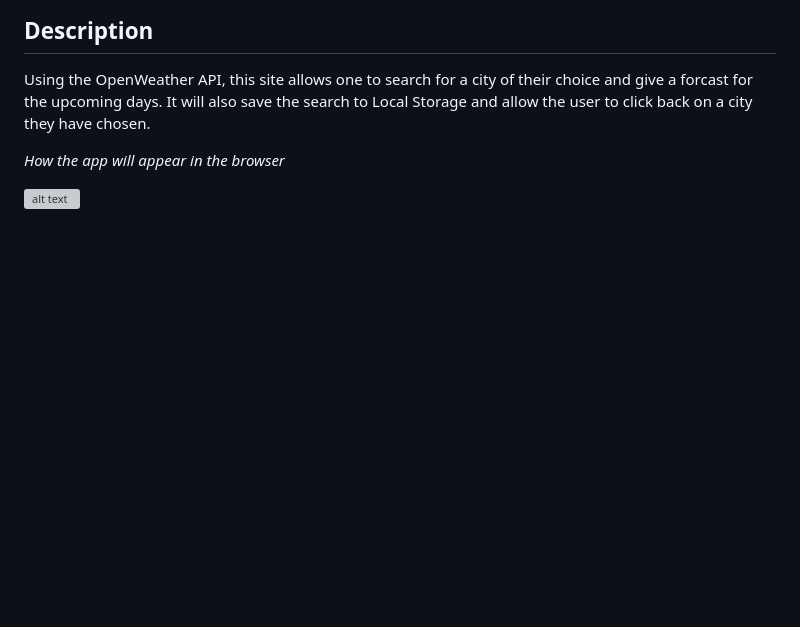
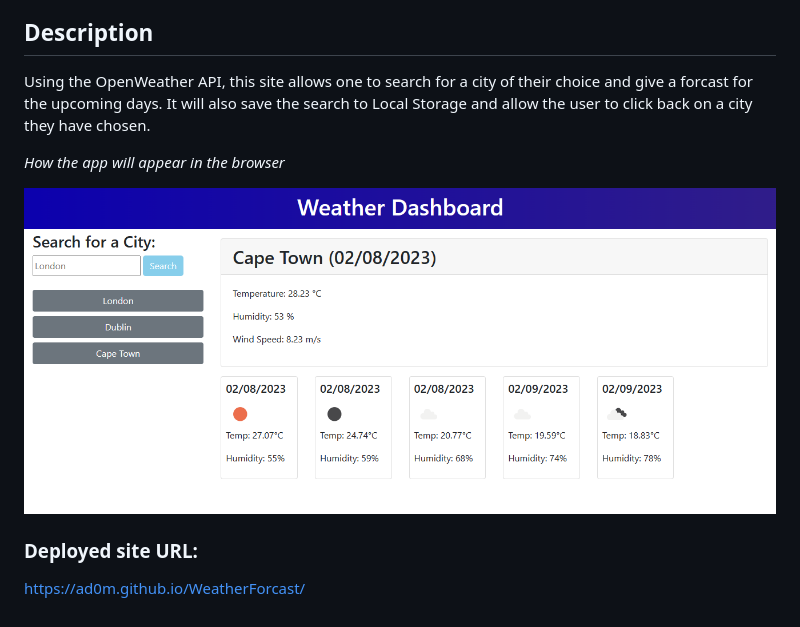
Before and after one commit to ad0m/WeatherForcast, a Markdown page: README.md, the part around the change. GitHub-like rendering; pictures changed too: assets/images/weatherforecast.png (added); blank space fills up the shorter version; grey boxes are pictures that could not be loaded.

Commit message:
update image and readme

```diff
--- a/README.md
+++ b/README.md
@@ -7,3 +7,7 @@ Using the OpenWeather API, this site allows one to search for a city of their ch
 <i>How the app will appear in the browser</i>
 
 ![alt text](assets/images/weatherforecast.png)
+
+### Deployed site URL:
+
+https://ad0m.github.io/WeatherForcast/
```
